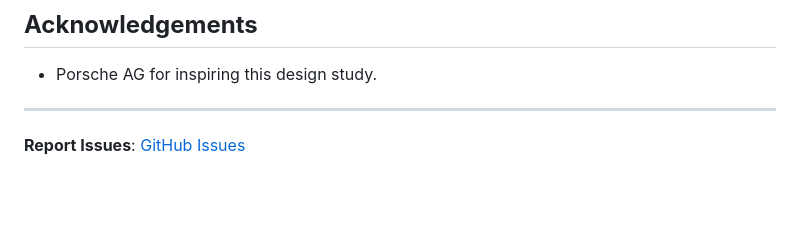
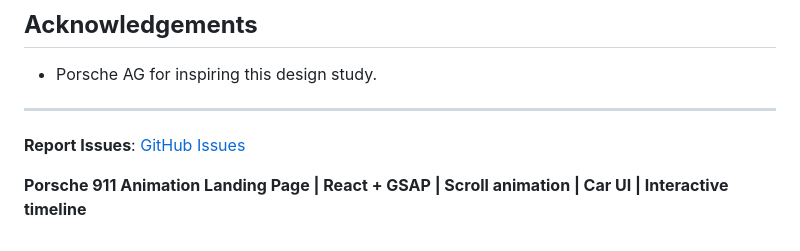
Before and after one commit to LaGitit/project-stuttgart, a Markdown page: README.md, the part around the change. Rendered like a GitHub page; blank space fills up the shorter version.

```diff
--- a/README.md
+++ b/README.md
@@ -111,3 +111,6 @@ This project is licensed under the **MIT License** – see [LICENSE](LICENSE) fo
 ---
 
 **Report Issues**: [GitHub Issues](https://github.com/LaGitit/project-stuttgart/issues)
+
+
+**Porsche 911 Animation Landing Page | React + GSAP | Scroll animation | Car UI | Interactive timeline**
```
